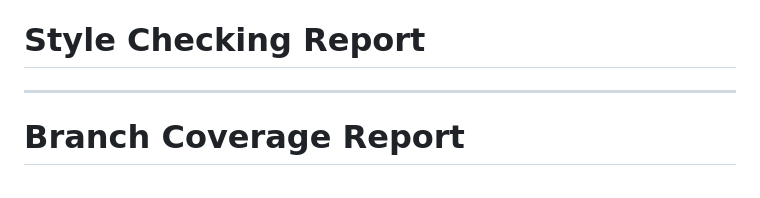
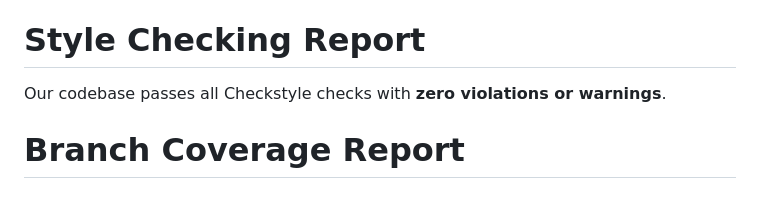
Before and after one commit to josephjojoe/COMSW4156_Team_Project, a Markdown page: README.md, the part around the change. Rendered like a GitHub page.

Commit message:
Add Checkstyle status to README.

```diff
--- a/README.md
+++ b/README.md
@@ -211,7 +211,7 @@ ___
 - Class Diagram: https://lucid.app/lucidchart/8a4ba69a-6f81-4bf6-a6c1-08ea5ab49e14/edit?beaconFlowId=781D649DE0B7F69C&invitationId=inv_2c0e7564-fc77-4029-bdf8-8b5c33887816&page=0_0#
 - Project Management: GitHub Issues/Projects (or Linear) — to be linked
 # Style Checking Report
-___
+Our codebase passes all Checkstyle checks with **zero violations or warnings**.
 # Branch Coverage Report
 ## **Current Coverage Status (Iteration 1)**
 
```
